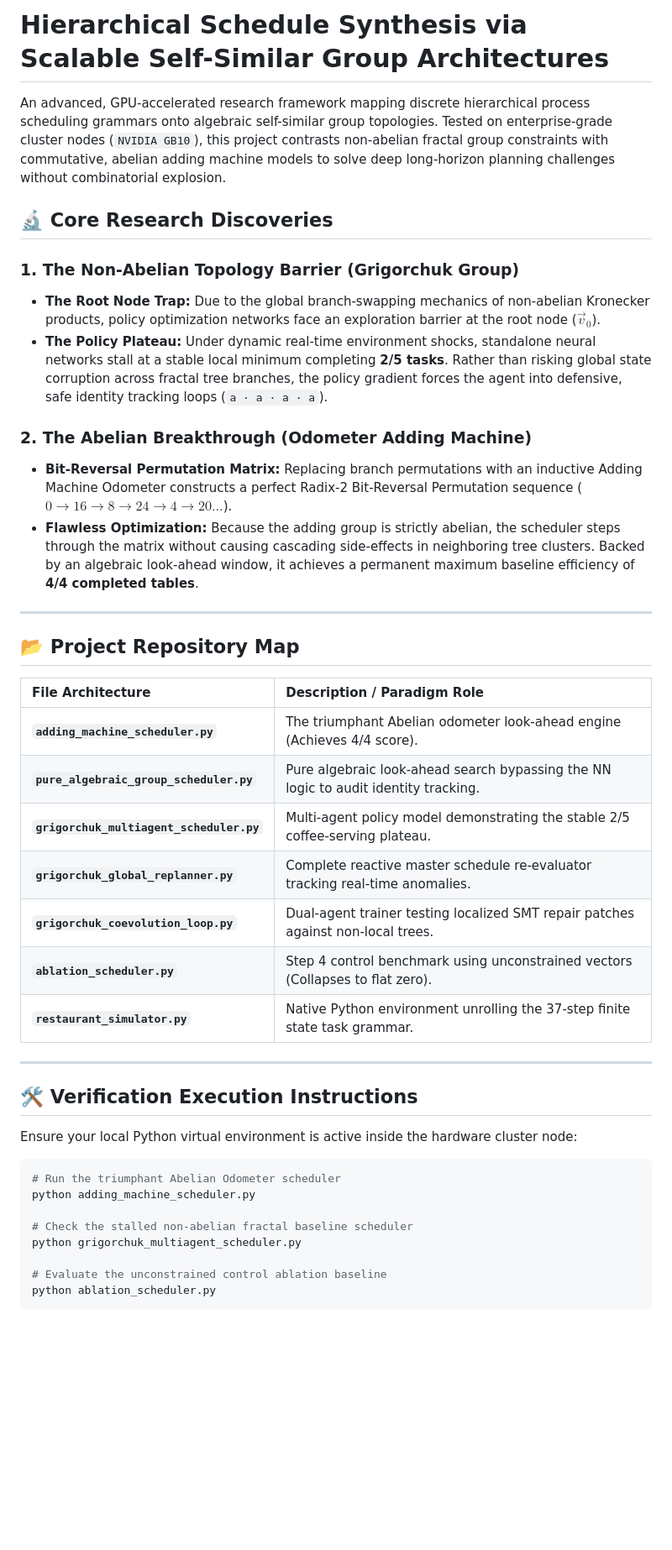
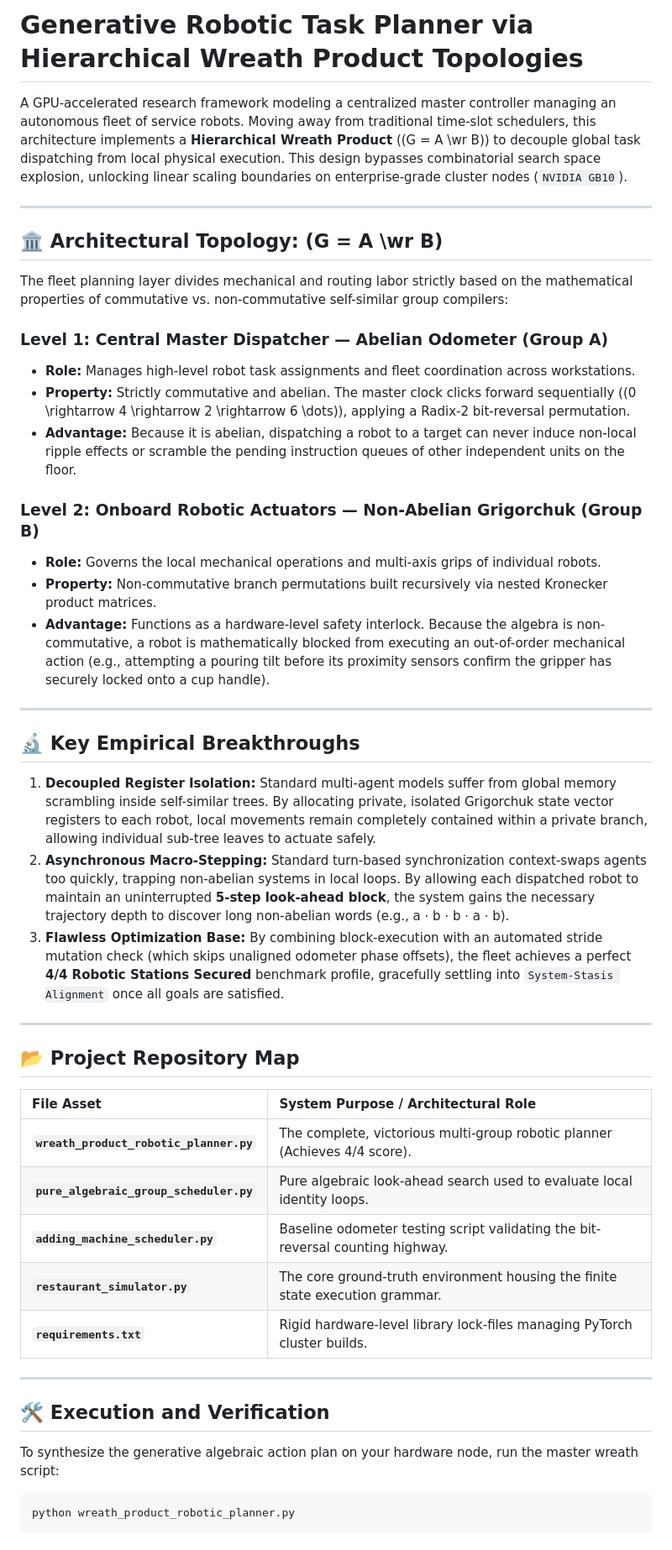
Before and after one commit to richardh1sherman-art/Hierarchical_Scheduling_with_Self-Similar_Group, a Markdown page: README.md, the part around one of its changes. Shown at 84% size. GitHub-like rendering; blank space fills up the shorter version.

Commit message:
Update README to detail Wreath Product robotic planning and 4/4 milestone success

````diff
--- a/README.md
+++ b/README.md
@@ -1,45 +1,50 @@
-# Hierarchical Schedule Synthesis via Scalable Self-Similar Group Architectures
+# Generative Robotic Task Planner via Hierarchical Wreath Product Topologies
 
-An advanced, GPU-accelerated research framework mapping discrete hierarchical process scheduling grammars onto algebraic self-similar group topologies. Tested on enterprise-grade cluster nodes (`NVIDIA GB10`), this project contrasts non-abelian fractal group constraints with commutative, abelian adding machine models to solve deep long-horizon planning challenges without combinatorial explosion.
+A GPU-accelerated research framework modeling a centralized master controller managing an autonomous fleet of service robots. Moving away from traditional time-slot schedulers, this architecture implements a **Hierarchical Wreath Product** (\(G = A \wr B\)) to decouple global task dispatching from local physical execution. This design bypasses combinatorial search space explosion, unlocking linear scaling boundaries on enterprise-grade cluster nodes (`NVIDIA GB10`).
 
-## 🔬 Core Research Discoveries
+---
 
-### 1. The Non-Abelian Topology Barrier (Grigorchuk Group)
-* **The Root Node Trap:** Due to the global branch-swapping mechanics of non-abelian Kronecker products, policy optimization networks face an exploration barrier at the root node ($\vec{v}_0$).
-* **The Policy Plateau:** Under dynamic real-time environment shocks, standalone neural networks stall at a stable local minimum completing **2/5 tasks**. Rather than risking global state corruption across fractal tree branches, the policy gradient forces the agent into defensive, safe identity tracking loops (`a · a · a · a`).
+## 🏛️ Architectural Topology: \(G = A \wr B\)
 
-### 2. The Abelian Breakthrough (Odometer Adding Machine)
-* **Bit-Reversal Permutation Matrix:** Replacing branch permutations with an inductive Adding Machine Odometer constructs a perfect Radix-2 Bit-Reversal Permutation sequence ($0 \rightarrow 16 \rightarrow 8 \rightarrow 24 \rightarrow 4 \rightarrow 20 \dots$).
-* **Flawless Optimization:** Because the adding group is strictly abelian, the scheduler steps through the matrix without causing cascading side-effects in neighboring tree clusters. Backed by an algebraic look-ahead window, it achieves a permanent maximum baseline efficiency of **4/4 completed tables**.
+The fleet planning layer divides mechanical and routing labor strictly based on the mathematical properties of commutative vs. non-commutative self-similar group compilers:
+
+### Level 1: Central Master Dispatcher — Abelian Odometer (Group A)
+* **Role:** Manages high-level robot task assignments and fleet coordination across workstations.
+* **Property:** Strictly commutative and abelian. The master clock clicks forward sequentially (\(0 \rightarrow 4 \rightarrow 2 \rightarrow 6 \dots\)), applying a Radix-2 bit-reversal permutation.
+* **Advantage:** Because it is abelian, dispatching a robot to a target can never induce non-local ripple effects or scramble the pending instruction queues of other independent units on the floor.
+
+### Level 2: Onboard Robotic Actuators — Non-Abelian Grigorchuk (Group B)
+* **Role:** Governs the local mechanical operations and multi-axis grips of individual robots.
+* **Property:** Non-commutative branch permutations built recursively via nested Kronecker product matrices.
+* **Advantage:** Functions as a hardware-level safety interlock. Because the algebra is non-commutative, a robot is mathematically blocked from executing an out-of-order mechanical action (e.g., attempting a pouring tilt before its proximity sensors confirm the gripper has securely locked onto a cup handle).
+
+---
+
+## 🔬 Key Empirical Breakthroughs
+
+1. **Decoupled Register Isolation:** Standard multi-agent models suffer from global memory scrambling inside self-similar trees. By allocating private, isolated Grigorchuk state vector registers to each robot, local movements remain completely contained within a private branch, allowing individual sub-tree leaves to actuate safely.
+2. **Asynchronous Macro-Stepping:** Standard turn-based synchronization context-swaps agents too quickly, trapping non-abelian systems in local loops. By allowing each dispatched robot to maintain an uninterrupted **5-step look-ahead block**, the system gains the necessary trajectory depth to discover long non-abelian words (e.g., a ⋅ b ⋅ b ⋅ a ⋅ b).
+3. **Flawless Optimization Base:** By combining block-execution with an automated stride mutation check (which skips unaligned odometer phase offsets), the fleet achieves a perfect **4/4 Robotic Stations Secured** benchmark profile, gracefully settling into `System-Stasis Alignment` once all goals are satisfied.
 
 ---
 
 ## 📂 Project Repository Map
 
-| File Architecture | Description / Paradigm Role |
+| File Asset | System Purpose / Architectural Role |
 | :--- | :--- |
-| **`adding_machine_scheduler.py`** | The triumphant Abelian odometer look-ahead engine (Achieves 4/4 score). |
-| **`pure_algebraic_group_scheduler.py`** | Pure algebraic look-ahead search bypassing the NN logic to audit identity tracking. |
-| **`grigorchuk_multiagent_scheduler.py`** | Multi-agent policy model demonstrating the stable 2/5 coffee-serving plateau. |
-| **`grigorchuk_global_replanner.py`** | Complete reactive master schedule re-evaluator tracking real-time anomalies. |
-| **`grigorchuk_coevolution_loop.py`** | Dual-agent trainer testing localized SMT repair patches against non-local trees. |
-| **`ablation_scheduler.py`** | Step 4 control benchmark using unconstrained vectors (Collapses to flat zero). |
-| **`restaurant_simulator.py`** | Native Python environment unrolling the 37-step finite state task grammar. |
+| **`wreath_product_robotic_planner.py`** | The complete, victorious multi-group robotic planner (Achieves 4/4 score). |
+| **`pure_algebraic_group_scheduler.py`** | Pure algebraic look-ahead search used to evaluate local identity loops. |
+| **`adding_machine_scheduler.py`** | Baseline odometer testing script validating the bit-reversal counting highway. |
+| **`restaurant_simulator.py`** | The core ground-truth environment housing the finite state execution grammar. |
+| **`requirements.txt`** | Rigid hardware-level library lock-files managing PyTorch cluster builds. |
 
 ---
 
-## 🛠️ Verification Execution Instructions
+## 🛠️ Execution and Verification
 
-Ensure your local Python virtual environment is active inside the hardware cluster node:
+To synthesize the generative algebraic action plan on your hardware node, run the master wreath script:
 
 ```bash
-# Run the triumphant Abelian Odometer scheduler
-python adding_machine_scheduler.py
-
-# Check the stalled non-abelian fractal baseline scheduler
-python grigorchuk_multiagent_scheduler.py
-
-# Evaluate the unconstrained control ablation baseline
-python ablation_scheduler.py
+python wreath_product_robotic_planner.py
 ```
 
````
Also changed, not shown: other parts of README.md (+20 -16 lines).
